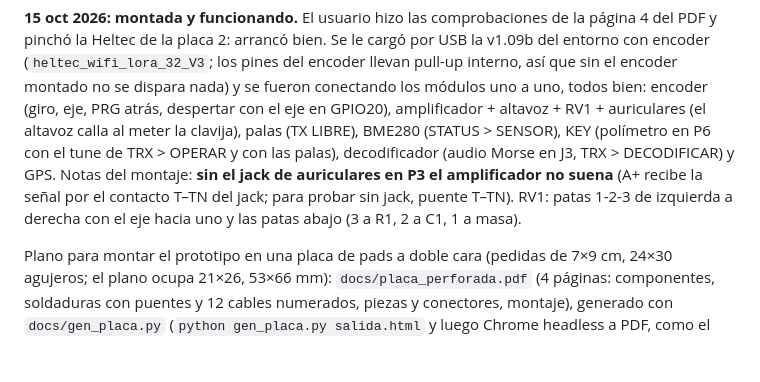
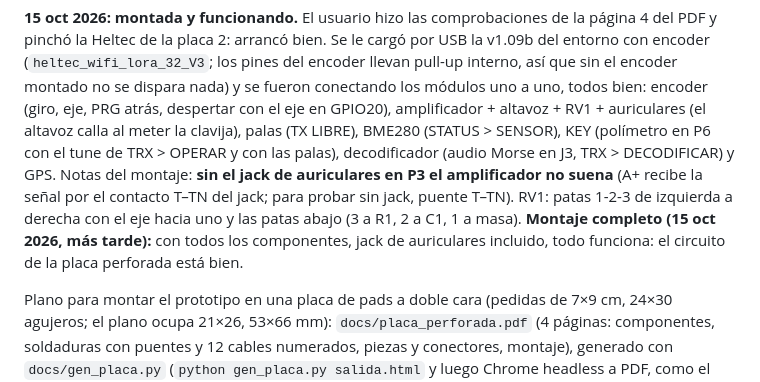
Before and after one commit to ea4iln-debug/CHISPAS-EA4ILN, a Markdown page: docs/NOTAS.md, the part around the change. GitHub-like rendering; blank space fills up the shorter version.

Commit message:
Placa perforada montada completa y bien; pendientes renumerados
Co-Authored-By: Claude Opus 5.5 <noreply@anthropic.com>

```diff
--- a/docs/NOTAS.md
+++ b/docs/NOTAS.md
@@ -675,6 +675,8 @@ amplificador + altavoz + RV1 + auriculares (el altavoz calla al meter la clavija
 J3, TRX > DECODIFICAR) y GPS. Notas del montaje: **sin el jack de auriculares en P3 el amplificador no suena** (A+
 recibe la señal por el contacto T–TN del jack; para probar sin jack, puente T–TN). RV1: patas 1-2-3 de izquierda a
 derecha con el eje hacia uno y las patas abajo (3 a R1, 2 a C1, 1 a masa).
+**Montaje completo (15 oct 2026, más tarde):** con todos los componentes, jack de auriculares incluido, todo funciona:
+el circuito de la placa perforada está bien.
 
 Plano para montar el prototipo en una placa de pads a doble cara (pedidas de 7×9 cm, 24×30 agujeros; el plano ocupa
 21×26, 53×66 mm): `docs/placa_perforada.pdf` (4 páginas: componentes, soldaduras con puentes y 12 cables numerados,
```
Also changed, not shown: CLAUDE.md (+7 -8 lines).
